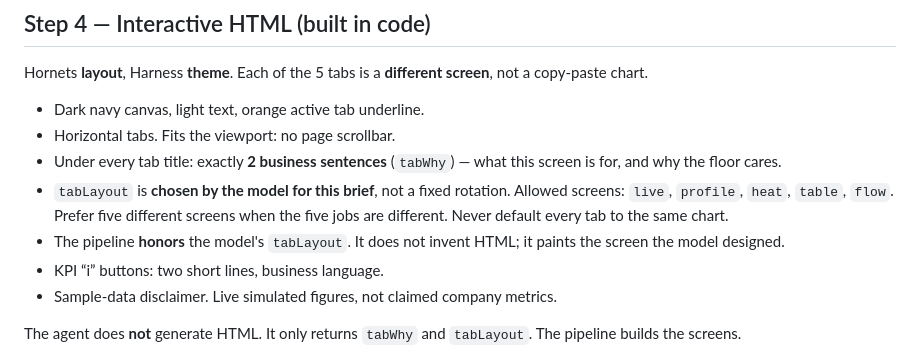
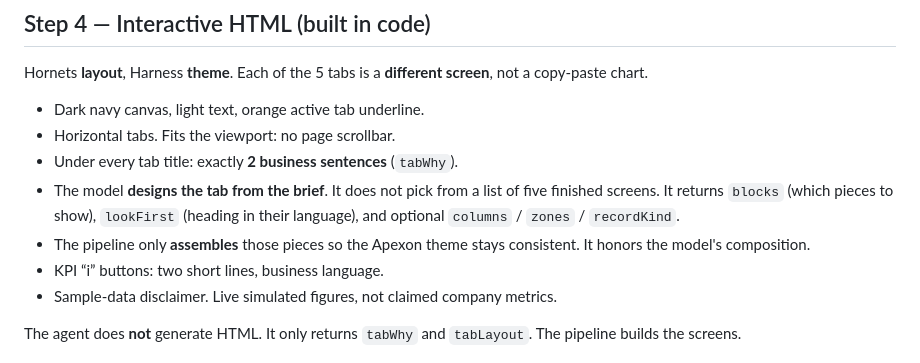
Before and after one commit to ankitsujanti-ux/apexon-pitch-portal, a Markdown page: pitch-portal-app/client-pitch-agent-prompt_1.md, the part around the change. Rendered like a GitHub page.

Commit message:
Add Pitch Portal API client-pitch-agent-prompt_1.md

```diff
--- a/pitch-portal-app/client-pitch-agent-prompt_1.md
+++ b/pitch-portal-app/client-pitch-agent-prompt_1.md
@@ -97,9 +97,9 @@ Hornets **layout**, Harness **theme**. Each of the 5 tabs is a **different scree
 
 - Dark navy canvas, light text, orange active tab underline.
 - Horizontal tabs. Fits the viewport: no page scrollbar.
-- Under every tab title: exactly **2 business sentences** (`tabWhy`) — what this screen is for, and why the floor cares.
-- `tabLayout` is **chosen by the model for this brief**, not a fixed rotation. Allowed screens: `live`, `profile`, `heat`, `table`, `flow`. Prefer five different screens when the five jobs are different. Never default every tab to the same chart.
-- The pipeline **honors** the model's `tabLayout`. It does not invent HTML; it paints the screen the model designed.
+- Under every tab title: exactly **2 business sentences** (`tabWhy`).
+- The model **designs the tab from the brief**. It does not pick from a list of five finished screens. It returns `blocks` (which pieces to show), `lookFirst` (heading in their language), and optional `columns` / `zones` / `recordKind`.
+- The pipeline only **assembles** those pieces so the Apexon theme stays consistent. It honors the model's composition.
 - KPI “i” buttons: two short lines, business language.
 - Sample-data disclaimer. Live simulated figures, not claimed company metrics.
 
```
